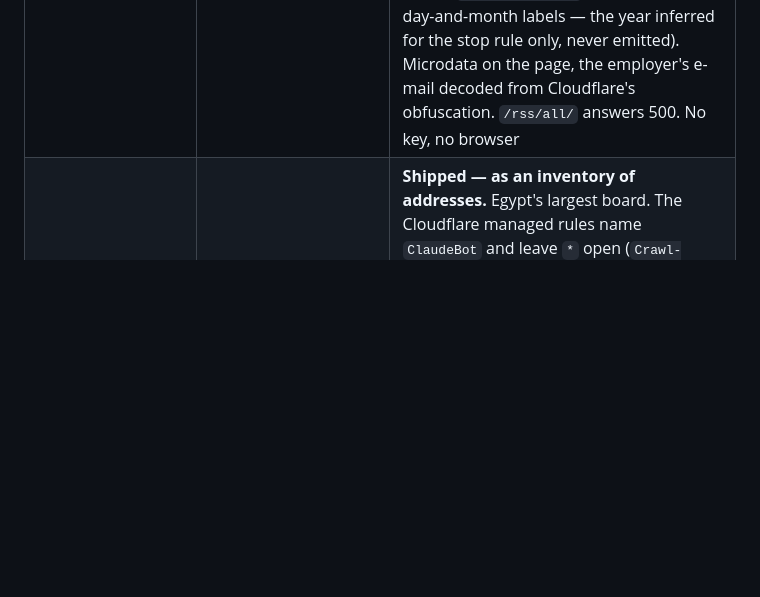
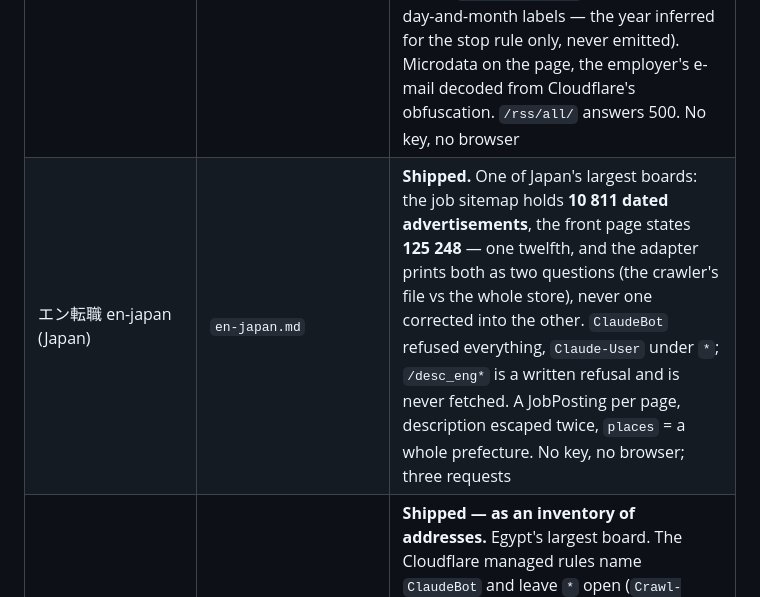
Before and after one commit to dominiquevienne/claude-job-hunt, a Markdown page: shared/boards/README.md, the part around the change. Rendered like a GitHub page; blank space fills up the shorter version.

```diff
--- a/shared/boards/README.md
+++ b/shared/boards/README.md
@@ -213,6 +213,7 @@ board being covered and a card naming it.
 | Suli (Greenland) | `suli.md` | **Shipped — Greenland's first adapter, and the government's portal.** Three culture sitemaps, **392 distinct advertisements** (`<lastmod>` on all; 353 slugs carry the first 8 hex of the job GUID, 39 do not and are all dated 2026-07-08 — counted apart, never dropped); en · da · kl printed side by side as the second view, since the site's own count sits behind `/api/`, which its rules refuse — **and every advertisement body sits there too, so nothing here reads it by any route**. `ad` reads the head only: title, headline, a ~150-character snippet, GUID. No key, no browser; four requests |
 | Landing.Jobs (Portugal) | `landing-jobs.md` | **Shipped — Portugal's third adapter, the European tech board.** `/jobs/search` and `/api/` are refused by the rules and never taken; the sitemap holds **55 advertisements** told apart by shape from 13 employer pages, 1 505 facets and 567 blog posts, **and the open listing states 55 — equal** (it renders 50 static cards, the rest sit behind the refused route). Every page a JobPosting plus the site's own record (numeric id, state, remote label, skills); `salary` null on every page read, emitted raw. No redirect followed — the closed page is a refused path. No key, no browser; two requests |
 | Emprego XL (Portugal) | `empregoxl.md` | **Shipped — Portugal's fourth adapter, and a board that never deletes.** The sitemap holds **84 876 advertisements** and the footer states 84 876 — equal, **and both count the archive** (a 2022 advertisement is still served, labelled «mais de 90 dias»); the adapter says so on both lines. The live inventory is the dated listing (`recent --days N`, 20 cards a page, day-and-month labels — the year inferred for the stop rule only, never emitted). Microdata on the page, the employer's e-mail decoded from Cloudflare's obfuscation. `/rss/all/` answers 500. No key, no browser |
+| エン転職 en-japan (Japan) | `en-japan.md` | **Shipped.** One of Japan's largest boards: the job sitemap holds **10 811 dated advertisements**, the front page states **125 248** — one twelfth, and the adapter prints both as two questions (the crawler's file vs the whole store), never one corrected into the other. `ClaudeBot` refused everything, `Claude-User` under `*`; `/desc_eng*` is a written refusal and is never fetched. A JobPosting per page, description escaped twice, `places` = a whole prefecture. No key, no browser; three requests |
 | Wuzzuf (Egypt) | `wuzzuf.md` | **Shipped — as an inventory of addresses.** Egypt's largest board. The Cloudflare managed rules name `ClaudeBot` and leave `*` open (`Crawl-delay: 10`), so the route is `Claude-User`; **every HTML page answers a challenge** (403, «Just a moment...», moving md5 — the `revolico` family) **and the sitemap is served**: 5 491 advertisement addresses, 5 272 of them Egypt by the slug's tail, all stamped with one `<lastmod>` (a rebuild). No title, date or text is read; `ad` names the challenge and exits 9. No key, no browser; two requests |
 | SPTOJobsLink (Pacific, Fiji first) | `sptojobslink.md` | **Measured — browser route, no script.** The fourth host of the 25-byte vendor refusal, served to a tab with no challenge. The sitemap its rules declare holds **2 548 job posts** with dates (2025-08 → 2026-09-11) — **and its second file answers HTTP 404 with the newest 548 in its body**: the code is wrong and the body is right, and the adapter reports both. `/jobs/` shows exactly 100 cards and stops; the site states no count. No JobPosting on the page |
 | eJobsFiji (Fiji) | `ejobsfiji.md` | **Shipped — Fiji's second board, small and quiet.** 9 advertisements in a sitemap of 397; **nothing published since 2026-08-03**, which is not the same as broken. **The id is in the query string** (`/jobs/view?id=1120`) — every ad shares the path, so `full_path()` is what makes the guard meaningful here. Its `lastmod` is real — 6 distinct dates over 9 ads — where `myjobsfiji` stamps 3 152 entries with one: **the same field is load-bearing on one board and worthless on the other, in one country.** **6 of its 9 are also on `myjobsfiji`**, confirmed on the employer 6/6; the relation is asymmetric — two thirds of one board, 3 % of the other |
```
Also changed, not shown: shared/boards/en-japan.md (added, +105 -0 lines), skills/job-scan/SKILL.md (+1 -1 lines).
